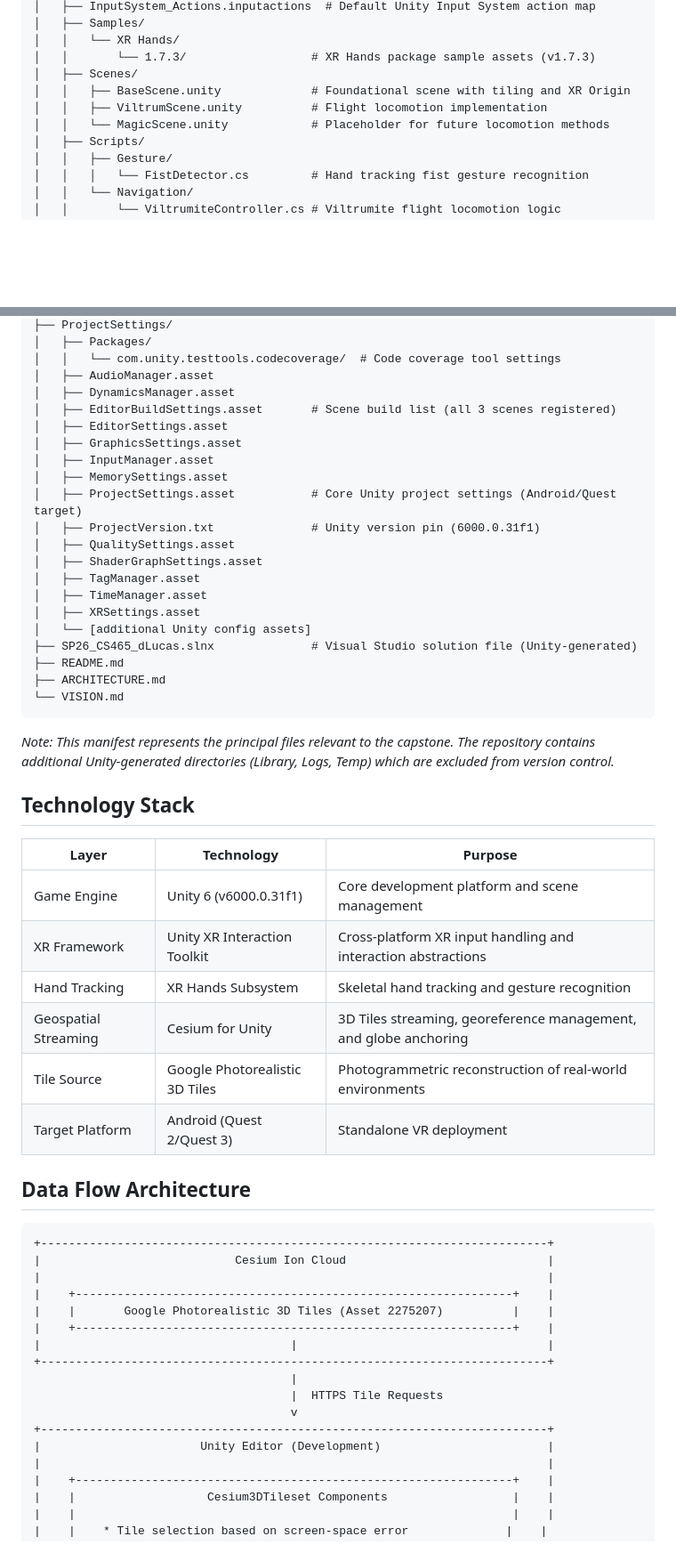
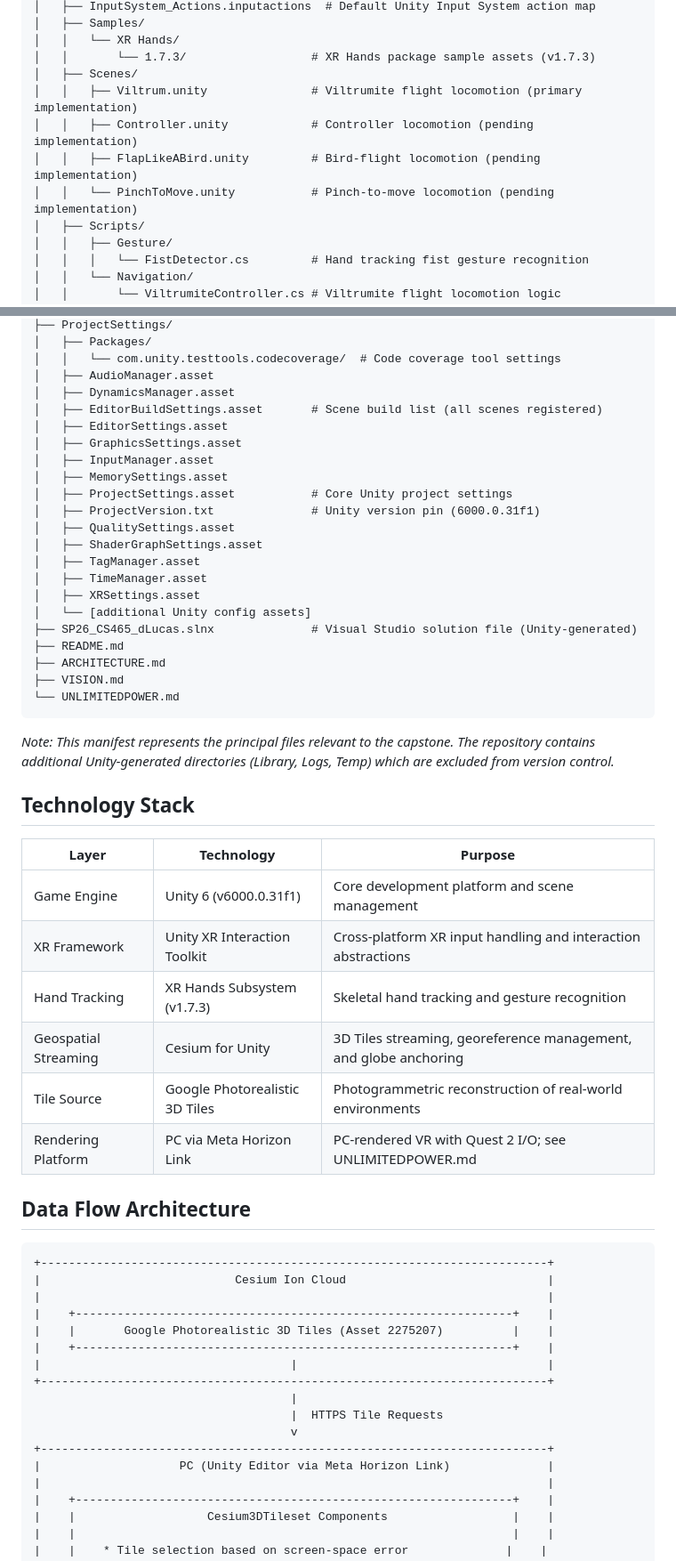
Before and after one commit to csu-hci-projects/SP26_CS465_dLucas, a Markdown page: ARCHITECTURE.md, 2 parts joined by grey strips. Shown at 89% size. Drawn GitHub-style; blank space fills up the shorter version.

````diff
--- a/ARCHITECTURE.md
+++ b/ARCHITECTURE.md
@@ -24,9 +24,10 @@ SP26_CS465_dLucas/
 │   │   └── XR Hands/
 │   │       └── 1.7.3/                  # XR Hands package sample assets (v1.7.3)
 │   ├── Scenes/
-│   │   ├── BaseScene.unity             # Foundational scene with tiling and XR Origin
-│   │   ├── ViltrumScene.unity          # Flight locomotion implementation
-│   │   └── MagicScene.unity            # Placeholder for future locomotion methods
+│   │   ├── Viltrum.unity               # Viltrumite flight locomotion (primary implementation)
+│   │   ├── Controller.unity            # Controller locomotion (pending implementation)
+│   │   ├── FlapLikeABird.unity         # Bird-flight locomotion (pending implementation)
+│   │   └── PinchToMove.unity           # Pinch-to-move locomotion (pending implementation)
 │   ├── Scripts/
 │   │   ├── Gesture/
 │   │   │   └── FistDetector.cs         # Hand tracking fist gesture recognition
@@ -52,12 +53,12 @@ SP26_CS465_dLucas/
 │   │   └── com.unity.testtools.codecoverage/  # Code coverage tool settings
 │   ├── AudioManager.asset
 │   ├── DynamicsManager.asset
-│   ├── EditorBuildSettings.asset       # Scene build list (all 3 scenes registered)
+│   ├── EditorBuildSettings.asset       # Scene build list (all scenes registered)
 │   ├── EditorSettings.asset
 │   ├── GraphicsSettings.asset
 │   ├── InputManager.asset
 │   ├── MemorySettings.asset
-│   ├── ProjectSettings.asset           # Core Unity project settings (Android/Quest target)
+│   ├── ProjectSettings.asset           # Core Unity project settings
 │   ├── ProjectVersion.txt              # Unity version pin (6000.0.31f1)
 │   ├── QualitySettings.asset
 │   ├── ShaderGraphSettings.asset
@@ -68,7 +69,8 @@ SP26_CS465_dLucas/
 ├── SP26_CS465_dLucas.slnx              # Visual Studio solution file (Unity-generated)
 ├── README.md
 ├── ARCHITECTURE.md
-└── VISION.md
+├── VISION.md
+└── UNLIMITEDPOWER.md
 ```
 
 *Note: This manifest represents the principal files relevant to the capstone. The repository contains additional Unity-generated directories (Library, Logs, Temp) which are excluded from version control.*
@@ -79,10 +81,10 @@ SP26_CS465_dLucas/
 |-------|------------|---------|
 | Game Engine | Unity 6 (v6000.0.31f1) | Core development platform and scene management |
 | XR Framework | Unity XR Interaction Toolkit | Cross-platform XR input handling and interaction abstractions |
-| Hand Tracking | XR Hands Subsystem | Skeletal hand tracking and gesture recognition |
+| Hand Tracking | XR Hands Subsystem (v1.7.3) | Skeletal hand tracking and gesture recognition |
 | Geospatial Streaming | Cesium for Unity | 3D Tiles streaming, georeference management, and globe anchoring |
 | Tile Source | Google Photorealistic 3D Tiles | Photogrammetric reconstruction of real-world environments |
-| Target Platform | Android (Quest 2/Quest 3) | Standalone VR deployment |
+| Rendering Platform | PC via Meta Horizon Link | PC-rendered VR with Quest 2 I/O; see UNLIMITEDPOWER.md |
 
 ## Data Flow Architecture
 
@@ -99,7 +101,7 @@ SP26_CS465_dLucas/
                                      |  HTTPS Tile Requests
                                      v
 +-------------------------------------------------------------------------+
-|                       Unity Editor (Development)                        |
+|                    PC (Unity Editor via Meta Horizon Link)              |
 |                                                                         |
 |    +---------------------------------------------------------------+    |
 |    |                   Cesium3DTileset Components                  |    |
````
Also changed, not shown: other parts of ARCHITECTURE.md (+39 -56 lines).
